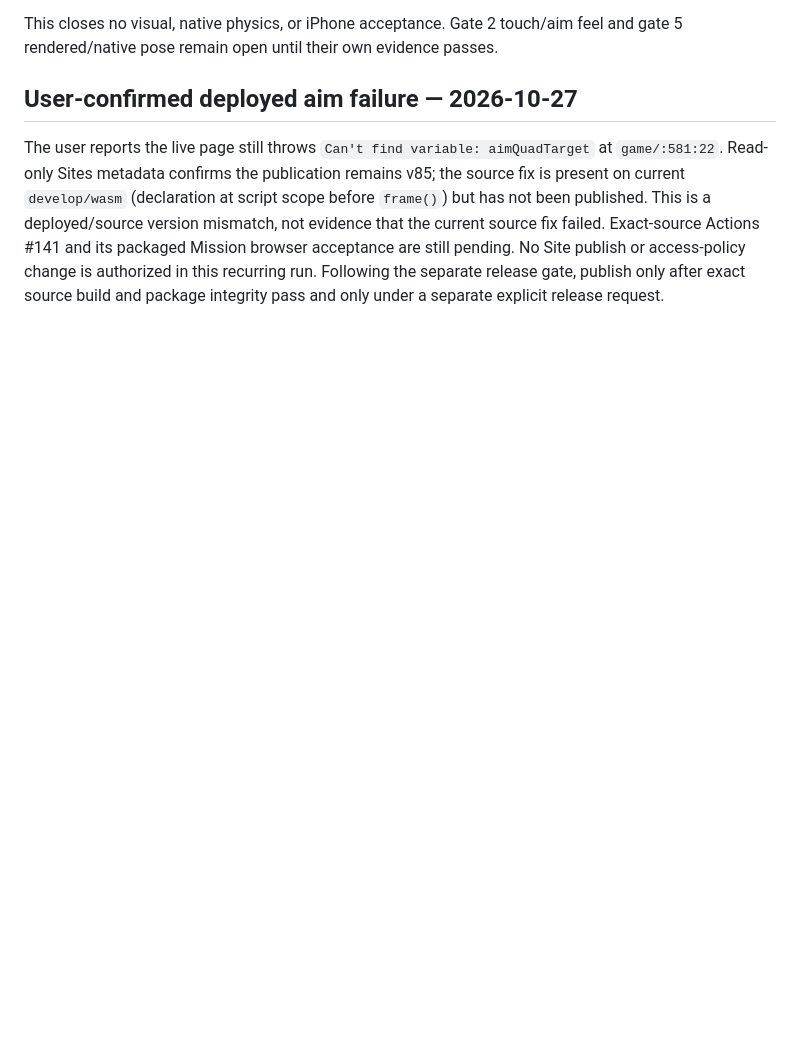
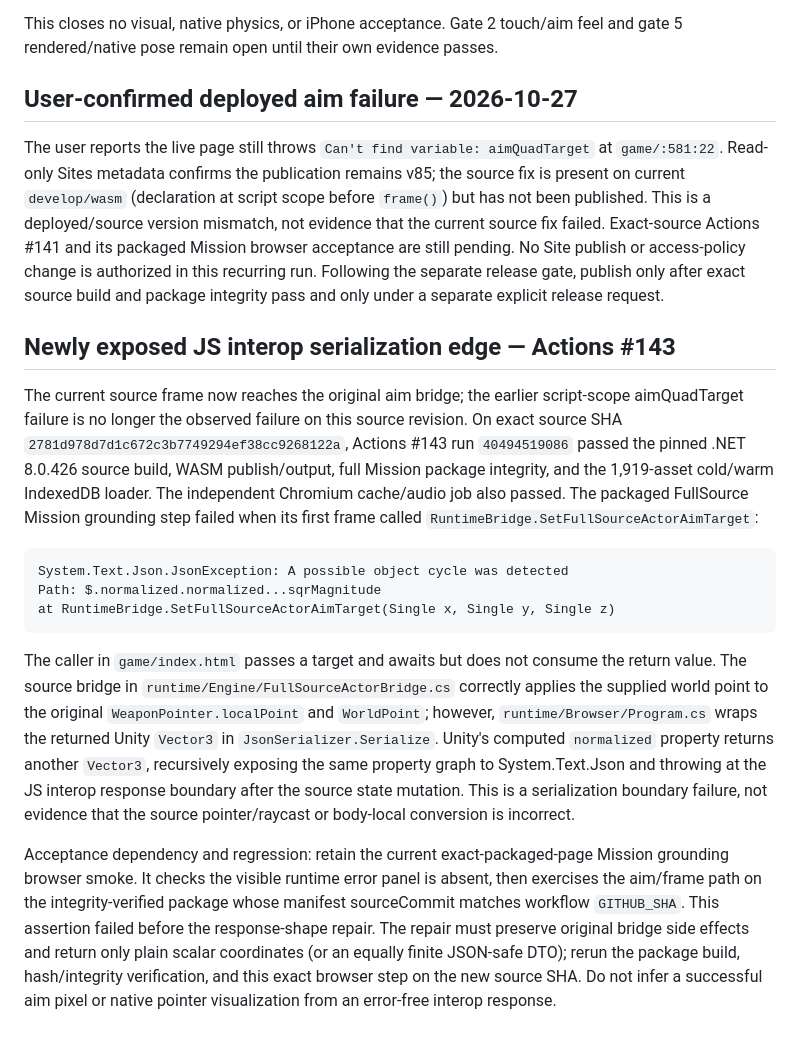
Before and after one commit to ethan-bailey/crisis-response-port, a Markdown page: docs/FULLSOURCE_AIM_FRAME_DEPENDENCY_CLOSURE_2026-10-27.md, the part around the change. Rendered like a GitHub page; blank space fills up the shorter version.

Commit message:
Record FullSource aim interop serialization dependency

````diff
--- a/docs/FULLSOURCE_AIM_FRAME_DEPENDENCY_CLOSURE_2026-10-27.md
+++ b/docs/FULLSOURCE_AIM_FRAME_DEPENDENCY_CLOSURE_2026-10-27.md
@@ -49,3 +49,42 @@ feel and gate 5 rendered/native pose remain open until their own evidence passes
 ## User-confirmed deployed aim failure — 2026-10-27
 
 The user reports the live page still throws `Can't find variable: aimQuadTarget` at `game/:581:22`. Read-only Sites metadata confirms the publication remains v85; the source fix is present on current `develop/wasm` (declaration at script scope before `frame()`) but has not been published. This is a deployed/source version mismatch, not evidence that the current source fix failed. Exact-source Actions #141 and its packaged Mission browser acceptance are still pending. No Site publish or access-policy change is authorized in this recurring run. Following the separate release gate, publish only after exact source build and package integrity pass and only under a separate explicit release request.
+
+## Newly exposed JS interop serialization edge — Actions #143
+
+The current source frame now reaches the original aim bridge; the earlier
+script-scope aimQuadTarget failure is no longer the observed failure on this
+source revision. On exact source SHA
+`2781d978d7d1c672c3b7749294ef38cc9268122a`, Actions #143 run
+`40494519086` passed the pinned .NET 8.0.426 source build, WASM publish/output,
+full Mission package integrity, and the 1,919-asset cold/warm IndexedDB loader.
+The independent Chromium cache/audio job also passed. The packaged FullSource
+Mission grounding step failed when its first frame called
+`RuntimeBridge.SetFullSourceActorAimTarget`:
+
+```
+System.Text.Json.JsonException: A possible object cycle was detected
+Path: $.normalized.normalized...sqrMagnitude
+at RuntimeBridge.SetFullSourceActorAimTarget(Single x, Single y, Single z)
+```
+
+The caller in `game/index.html` passes a target and awaits but does not consume
+the return value. The source bridge in
+`runtime/Engine/FullSourceActorBridge.cs` correctly applies the supplied world
+point to the original `WeaponPointer.localPoint` and `WorldPoint`; however,
+`runtime/Browser/Program.cs` wraps the returned Unity `Vector3` in
+`JsonSerializer.Serialize`. Unity's computed `normalized` property returns
+another `Vector3`, recursively exposing the same property graph to
+System.Text.Json and throwing at the JS interop response boundary after the
+source state mutation. This is a serialization boundary failure, not evidence
+that the source pointer/raycast or body-local conversion is incorrect.
+
+Acceptance dependency and regression: retain the current exact-packaged-page
+Mission grounding browser smoke. It checks the visible runtime error panel is
+absent, then exercises the aim/frame path on the integrity-verified package
+whose manifest sourceCommit matches workflow `GITHUB_SHA`. This assertion
+failed before the response-shape repair. The repair must preserve original
+bridge side effects and return only plain scalar coordinates (or an equally
+finite JSON-safe DTO); rerun the package build, hash/integrity verification, and
+this exact browser step on the new source SHA. Do not infer a successful aim
+pixel or native pointer visualization from an error-free interop response.
````
